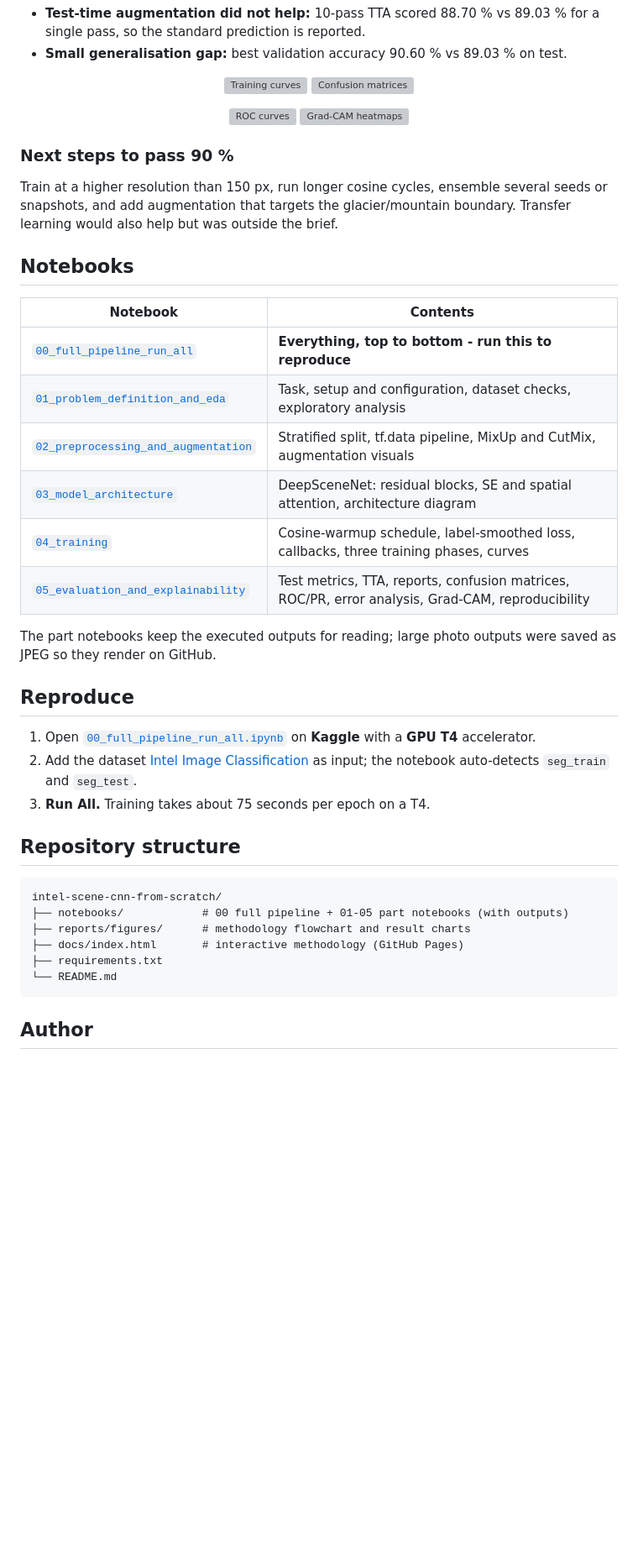
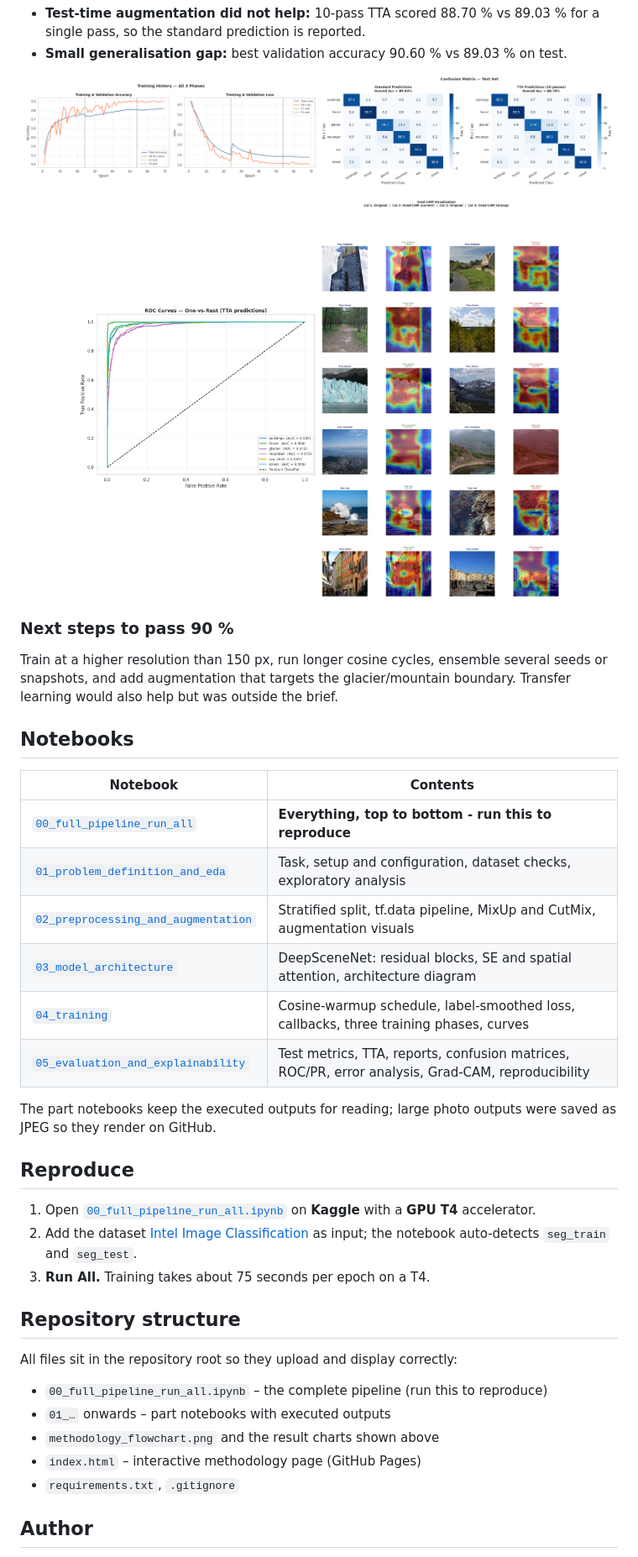
Before and after one commit to spoorthihs4-ops/intel-scene-cnn-from-scratch, a Markdown page: README.md, the part around one of its changes. Shown at 84% size. Drawn GitHub-style; pictures changed too: confusion_matrix.png (added), gradcam_grid.jpg (added), roc_curves.png (added); blank space fills up the shorter version; grey boxes are pictures that could not be loaded.

````diff
--- a/README.md
+++ b/README.md
@@ -74,12 +74,12 @@ flowchart TB
 - **Small generalisation gap:** best validation accuracy 90.60 % vs 89.03 % on test.
 
 <p align="center">
-  <img src="reports/figures/training_curves.png" width="49%" alt="Training curves">
-  <img src="reports/figures/confusion_matrix.png" width="49%" alt="Confusion matrices">
+  <img src="training_curves.png" width="49%" alt="Training curves">
+  <img src="confusion_matrix.png" width="49%" alt="Confusion matrices">
 </p>
 <p align="center">
-  <img src="reports/figures/roc_curves.png" width="40%" alt="ROC curves">
-  <img src="reports/figures/gradcam_grid.jpg" width="40%" alt="Grad-CAM heatmaps">
+  <img src="roc_curves.png" width="40%" alt="ROC curves">
+  <img src="gradcam_grid.jpg" width="40%" alt="Grad-CAM heatmaps">
 </p>
 
 ### Next steps to pass 90 %
@@ -107,14 +107,13 @@ The part notebooks keep the executed outputs for reading; large photo outputs we
 
 ## Repository structure
 
-```
-intel-scene-cnn-from-scratch/
-├── notebooks/            # 00 full pipeline + 01-05 part notebooks (with outputs)
-├── reports/figures/      # methodology flowchart and result charts
-├── docs/index.html       # interactive methodology (GitHub Pages)
-├── requirements.txt
-└── README.md
-```
+All files sit in the repository root so they upload and display correctly:
+
+- `00_full_pipeline_run_all.ipynb` – the complete pipeline (run this to reproduce)
+- `01_…` onwards – part notebooks with executed outputs
+- `methodology_flowchart.png` and the result charts shown above
+- `index.html` – interactive methodology page (GitHub Pages)
+- `requirements.txt`, `.gitignore`
 
 ## Author
 
````
Also changed, not shown: other parts of README.md (+8 -8 lines), methodology_flowchart.png, 1 other file.
